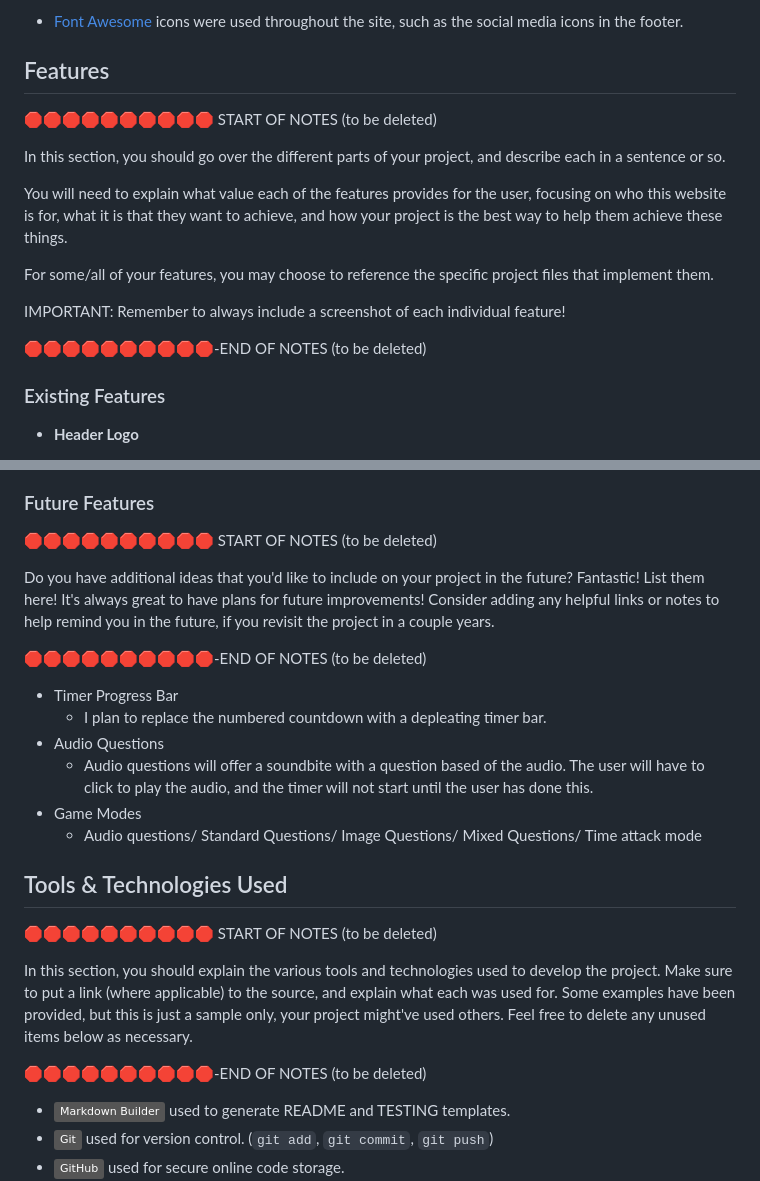
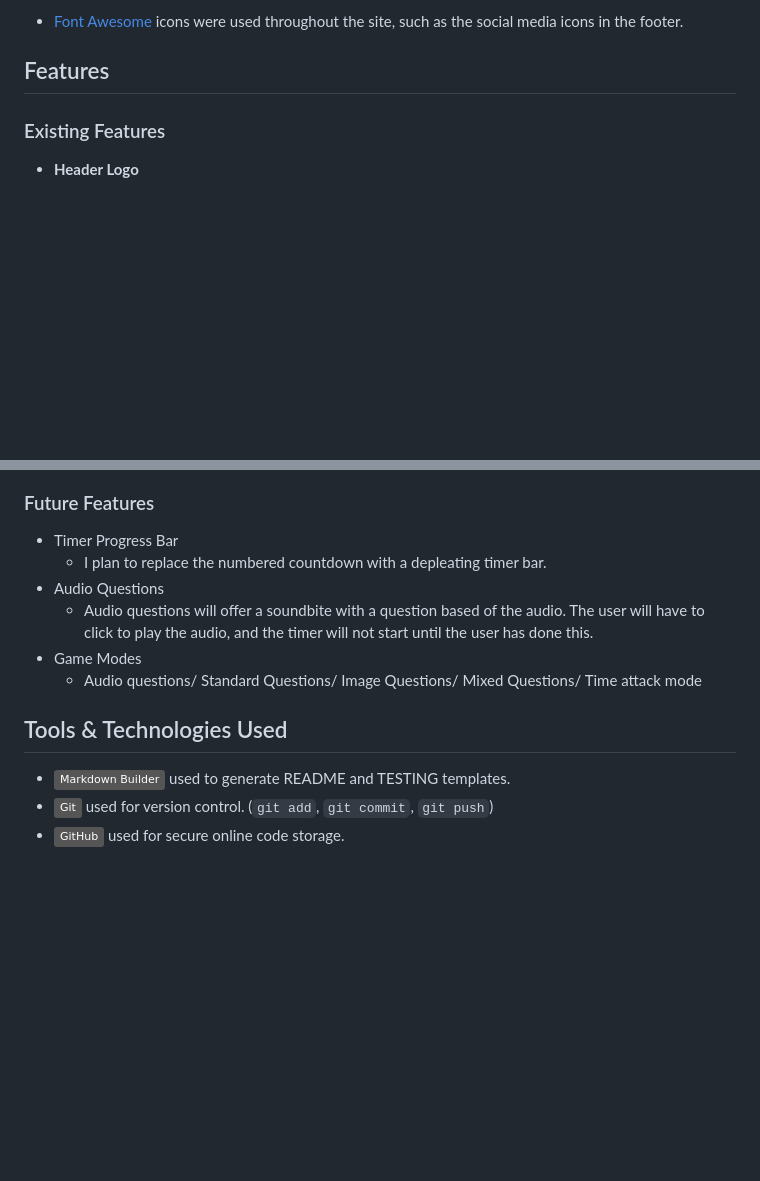
Before and after one commit to Ash-5p/rock-quiz, a Markdown page: README.md, 2 parts joined by grey strips. Rendered like a GitHub page; badges without logos; blank space fills up the shorter version.

```diff
--- a/README.md
+++ b/README.md
@@ -37,21 +37,6 @@ I used [coolors.co](https://coolors.co/d8290a-00000f-f5deb3-322b2b) to generate
 - [Font Awesome](https://fontawesome.com) icons were used throughout the site, such as the social media icons in the footer.
 
 ## Features
-
-🛑🛑🛑🛑🛑🛑🛑🛑🛑🛑 START OF NOTES (to be deleted)
-
-In this section, you should go over the different parts of your project,
-and describe each in a sentence or so.
-
-You will need to explain what value each of the features provides for the user,
-focusing on who this website is for, what it is that they want to achieve,
-and how your project is the best way to help them achieve these things.
-
-For some/all of your features, you may choose to reference the specific project files that implement them.
-
-IMPORTANT: Remember to always include a screenshot of each individual feature!
-
-🛑🛑🛑🛑🛑🛑🛑🛑🛑🛑-END OF NOTES (to be deleted)
 
 ### Existing Features
 
@@ -146,15 +131,6 @@ IMPORTANT: Remember to always include a screenshot of each individual feature!
 
 ### Future Features
 
-🛑🛑🛑🛑🛑🛑🛑🛑🛑🛑 START OF NOTES (to be deleted)
-
-Do you have additional ideas that you'd like to include on your project in the future?
-Fantastic! List them here!
-It's always great to have plans for future improvements!
-Consider adding any helpful links or notes to help remind you in the future, if you revisit the project in a couple years.
-
-🛑🛑🛑🛑🛑🛑🛑🛑🛑🛑-END OF NOTES (to be deleted)
-
 - Timer Progress Bar
     - I plan to replace the numbered countdown with a depleating timer bar.
 - Audio Questions
@@ -163,15 +139,6 @@ Consider adding any helpful links or notes to help remind you in the future, if
     - Audio questions/ Standard Questions/ Image Questions/ Mixed Questions/ Time attack mode
 
 ## Tools & Technologies Used
-
-🛑🛑🛑🛑🛑🛑🛑🛑🛑🛑 START OF NOTES (to be deleted)
-
-In this section, you should explain the various tools and technologies used to develop the project.
-Make sure to put a link (where applicable) to the source, and explain what each was used for.
-Some examples have been provided, but this is just a sample only, your project might've used others.
-Feel free to delete any unused items below as necessary.
-
-🛑🛑🛑🛑🛑🛑🛑🛑🛑🛑-END OF NOTES (to be deleted)
 
 - [![Markdown Builder](https://img.shields.io/badge/Markdown_Builder-grey?logo=markdown&logoColor=000000)](https://tim.2bn.dev/markdown-builder) used to generate README and TESTING templates.
 - [![Git](https://img.shields.io/badge/Git-grey?logo=git&logoColor=F05032)](https://git-scm.com) used for version control. (`git add`, `git commit`, `git push`)
```
Also changed, not shown: other parts of README.md (+0 -1 lines), TESTING.md (+2 -47 lines), documentation/bugs/unfixed/bug-answer-overflow.png (added).
